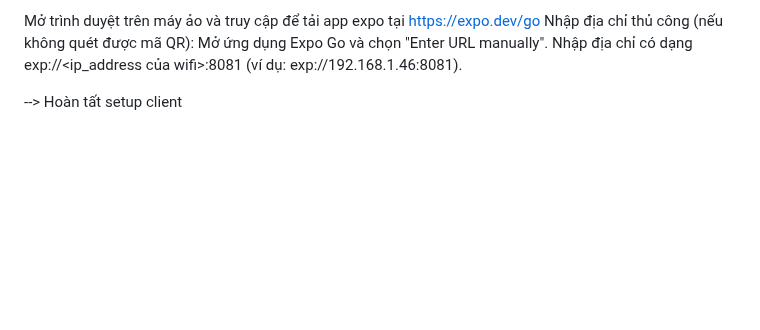
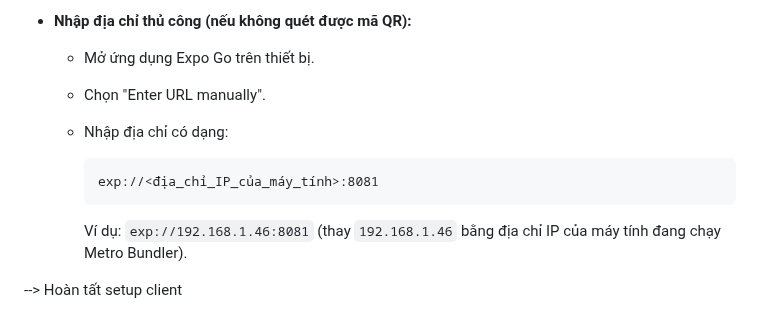
Before and after one commit to nin205ou/QuanLyGiaoHang_App, a Markdown page: README.md, the part around one of its changes. Drawn GitHub-style; blank space fills up the shorter version.

````diff
--- a/README.md
+++ b/README.md
@@ -87,7 +147,13 @@ Sau khi bundler khởi động, nhấn phím s để mở trình duyệt web v
 
-Mở trình duyệt trên máy ảo và truy cập để tải app expo tại https://expo.dev/go
-Nhập địa chỉ thủ công (nếu không quét được mã QR):
-Mở ứng dụng Expo Go và chọn "Enter URL manually".
-Nhập địa chỉ có dạng exp://<ip_address của wifi>:8081 (ví dụ: exp://192.168.1.46:8081).
+ - **Nhập địa chỉ thủ công (nếu không quét được mã QR):**
+   - Mở ứng dụng Expo Go trên thiết bị.
+   - Chọn "Enter URL manually".
+   - Nhập địa chỉ có dạng:
+
+     ```
+     exp://<địa_chỉ_IP_của_máy_tính>:8081
+     ```
+
+     Ví dụ: `exp://192.168.1.46:8081` (thay `192.168.1.46` bằng địa chỉ IP của máy tính đang chạy Metro Bundler).
 
 --> Hoàn tất setup client
````
Also changed, not shown: other parts of README.md (+113 -53 lines).
